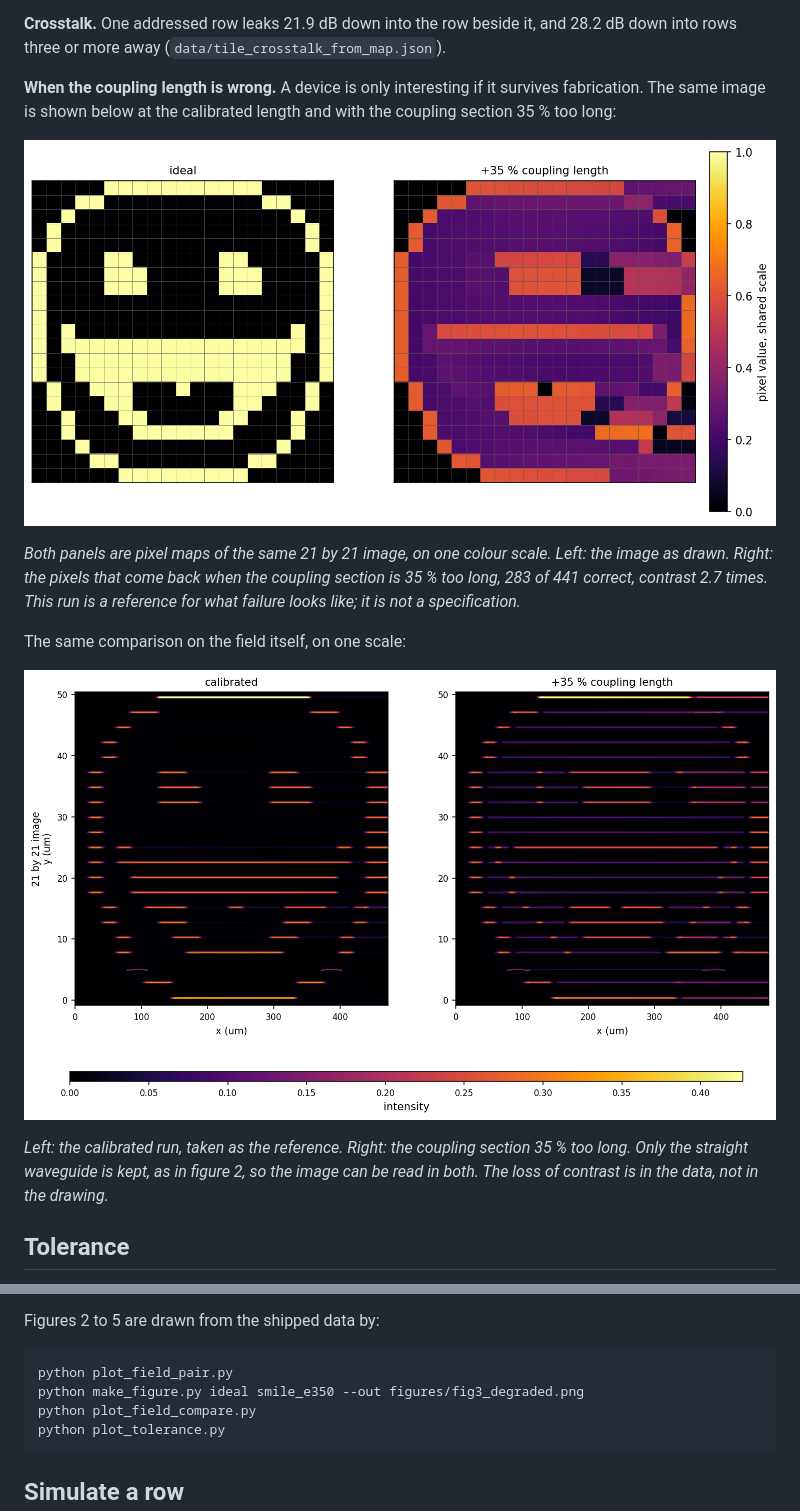
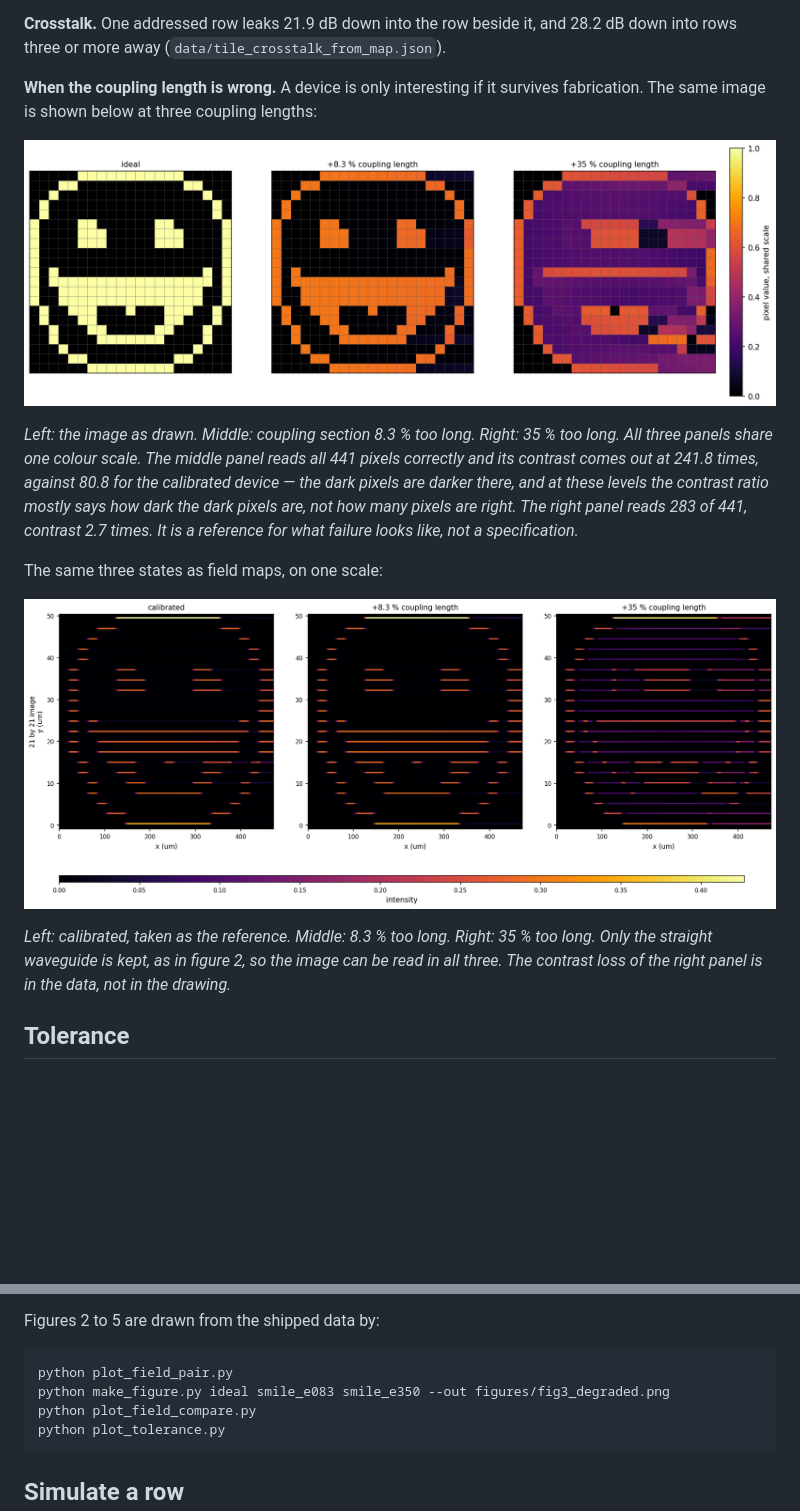
Before and after one commit to 55093693k-dot/waveguide-pixel-array, a Markdown page: README.md, 2 parts joined by grey strips. Rendered like a GitHub page; pictures changed too: figures/fig3_degraded.png, figures/fig4_field_compare.png; blank space fills up the shorter version.

Commit message:
Find every waveguide from the max profile; add the 8.3 % state to figures 3 and 4

```diff
--- a/README.md
+++ b/README.md
@@ -67,6 +67,5 @@ back as reflection. The worst of the twenty rows is 0.065 dB
 28.2 dB down into rows three or more away (`data/tile_crosstalk_from_map.json`).
 
 **When the coupling length is wrong.** A device is only interesting if it
-survives fabrication. The same image is shown below at the calibrated length and
-with the coupling section 35 % too long:
+survives fabrication. The same image is shown below at three coupling lengths:
 
@@ -74,8 +73,11 @@ with the coupling section 35 % too long:
 
-*Both panels are pixel maps of the same 21 by 21 image, on one colour scale.
-Left: the image as drawn. Right: the pixels that come back when the coupling
-section is 35 % too long, 283 of 441 correct, contrast 2.7 times. This run is a
-reference for what failure looks like; it is not a specification.*
+*Left: the image as drawn. Middle: coupling section 8.3 % too long. Right: 35 %
+too long. All three panels share one colour scale. The middle panel reads all 441
+pixels correctly and its contrast comes out at 241.8 times, against 80.8 for the
+calibrated device — the dark pixels are darker there, and at these levels the
+contrast ratio mostly says how dark the dark pixels are, not how many pixels are
+right. The right panel reads 283 of 441, contrast 2.7 times. It is a reference
+for what failure looks like, not a specification.*
 
-The same comparison on the field itself, on one scale:
+The same three states as field maps, on one scale:
 
@@ -83,7 +85,8 @@ The same comparison on the field itself, on one scale:
 
-*Left: the calibrated run, taken as the reference. Right: the coupling section
-35 % too long. Only the straight waveguide is kept, as in figure 2, so the image
-can be read in both. The loss of contrast is in the data, not in the drawing.*
+*Left: calibrated, taken as the reference. Middle: 8.3 % too long. Right: 35 %
+too long. Only the straight waveguide is kept, as in figure 2, so the image can
+be read in all three. The contrast loss of the right panel is in the data, not in
+the drawing.*
 
 ## Tolerance
 
@@ -135,7 +138,7 @@ dark one. `images/example.txt` is the 20 by 20 image used throughout;
 Figures 2 to 5 are drawn from the shipped data by:
 
     python plot_field_pair.py
-    python make_figure.py ideal smile_e350 --out figures/fig3_degraded.png
+    python make_figure.py ideal smile_e083 smile_e350 --out figures/fig3_degraded.png
     python plot_field_compare.py
     python plot_tolerance.py
 
```
Also changed, not shown: other parts of README.md (+2 -2 lines), figures/fig2_field.png, 3 other files.
